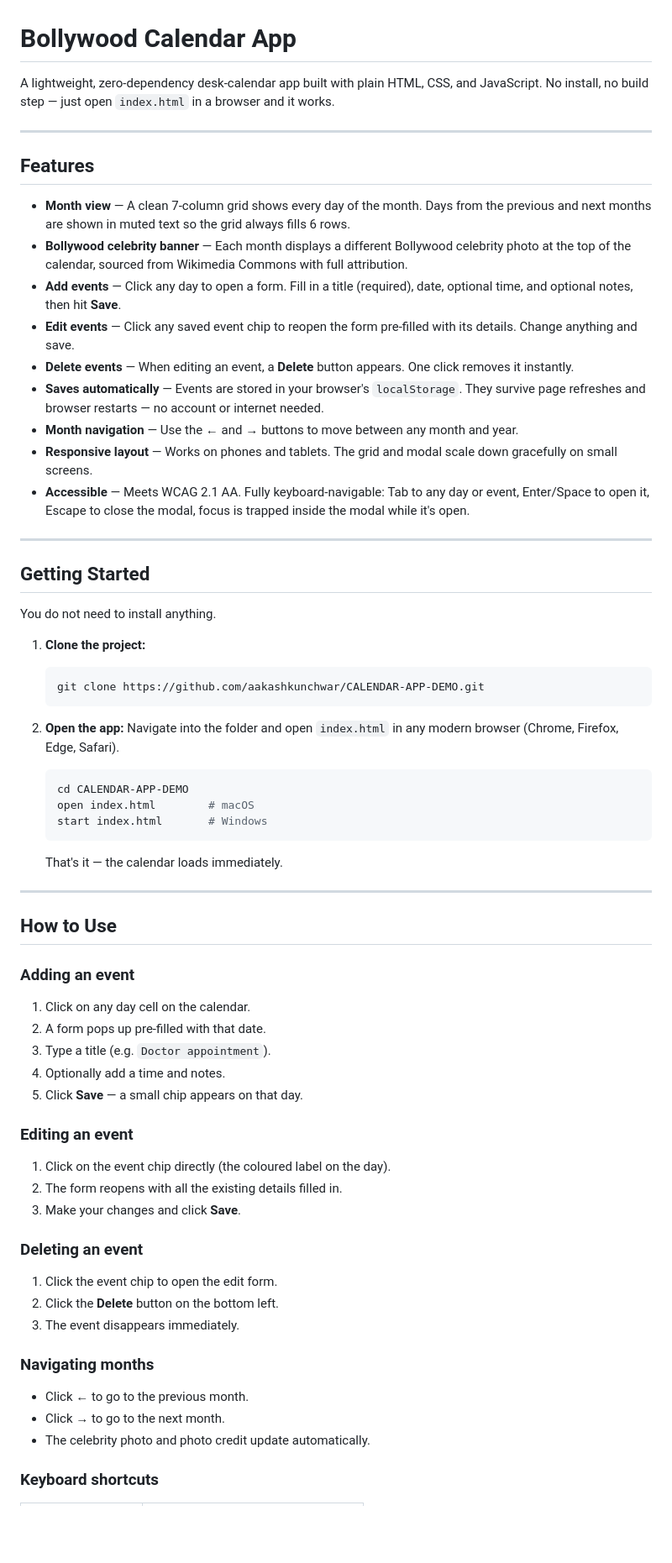
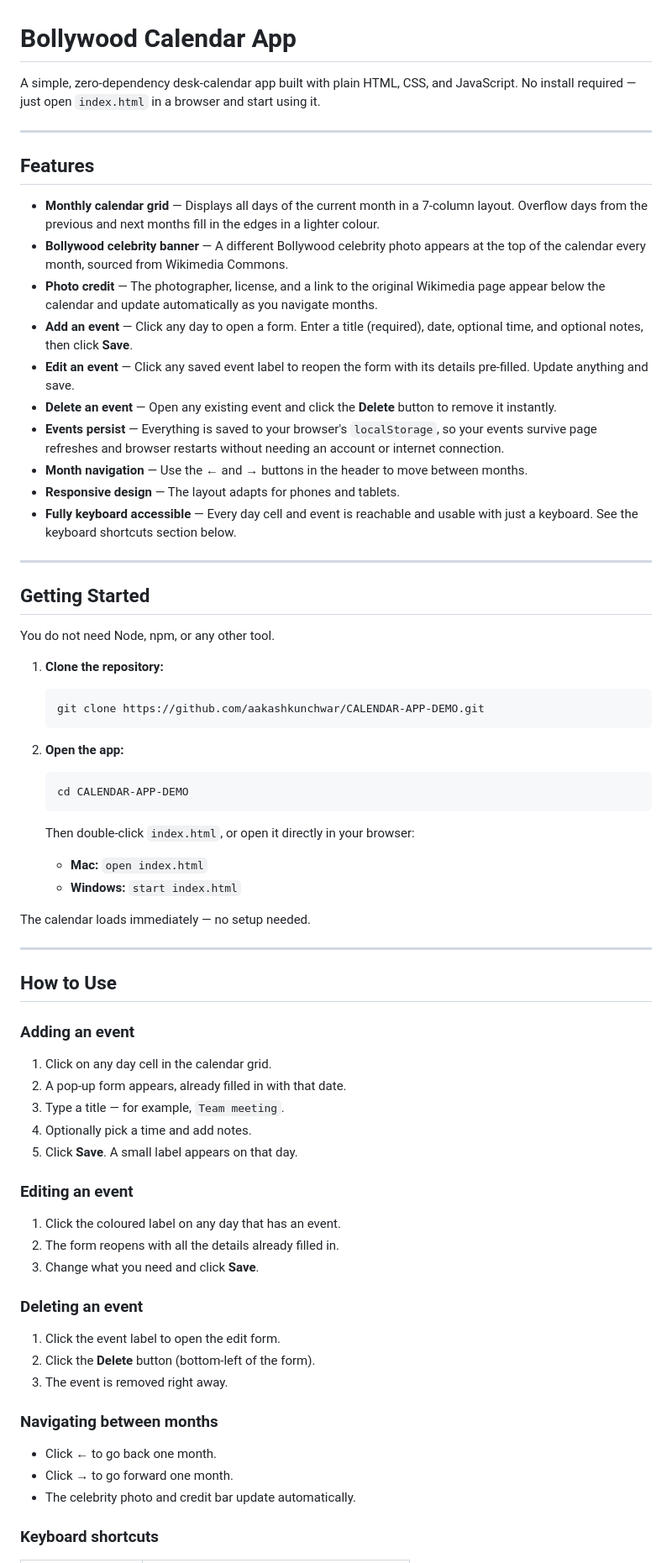
Before and after one commit to aakashkunchwar/CALENDAR-APP-DEMO, a Markdown page: README.md, the part around one of its changes. Shown at 84% size. Rendered like a GitHub page; blank space fills up the shorter version.

Commit message:
Regenerate README via /docs-helper agent
Co-Authored-By: Claude Sonnet 4.6 <noreply@anthropic.com>

````diff
--- a/README.md
+++ b/README.md
@@ -1,67 +1,71 @@
 # Bollywood Calendar App
 
-A lightweight, zero-dependency desk-calendar app built with plain HTML, CSS, and JavaScript. No install, no build step — just open `index.html` in a browser and it works.
+A simple, zero-dependency desk-calendar app built with plain HTML, CSS, and JavaScript. No install required — just open `index.html` in a browser and start using it.
 
 ---
 
 ## Features
 
-- **Month view** — A clean 7-column grid shows every day of the month. Days from the previous and next months are shown in muted text so the grid always fills 6 rows.
-- **Bollywood celebrity banner** — Each month displays a different Bollywood celebrity photo at the top of the calendar, sourced from Wikimedia Commons with full attribution.
-- **Add events** — Click any day to open a form. Fill in a title (required), date, optional time, and optional notes, then hit **Save**.
-- **Edit events** — Click any saved event chip to reopen the form pre-filled with its details. Change anything and save.
-- **Delete events** — When editing an event, a **Delete** button appears. One click removes it instantly.
-- **Saves automatically** — Events are stored in your browser's `localStorage`. They survive page refreshes and browser restarts — no account or internet needed.
-- **Month navigation** — Use the ← and → buttons to move between any month and year.
-- **Responsive layout** — Works on phones and tablets. The grid and modal scale down gracefully on small screens.
-- **Accessible** — Meets WCAG 2.1 AA. Fully keyboard-navigable: Tab to any day or event, Enter/Space to open it, Escape to close the modal, focus is trapped inside the modal while it's open.
+- **Monthly calendar grid** — Displays all days of the current month in a 7-column layout. Overflow days from the previous and next months fill in the edges in a lighter colour.
+- **Bollywood celebrity banner** — A different Bollywood celebrity photo appears at the top of the calendar every month, sourced from Wikimedia Commons.
+- **Photo credit** — The photographer, license, and a link to the original Wikimedia page appear below the calendar and update automatically as you navigate months.
+- **Add an event** — Click any day to open a form. Enter a title (required), date, optional time, and optional notes, then click **Save**.
+- **Edit an event** — Click any saved event label to reopen the form with its details pre-filled. Update anything and save.
+- **Delete an event** — Open any existing event and click the **Delete** button to remove it instantly.
+- **Events persist** — Everything is saved to your browser's `localStorage`, so your events survive page refreshes and browser restarts without needing an account or internet connection.
+- **Month navigation** — Use the **←** and **→** buttons in the header to move between months.
+- **Responsive design** — The layout adapts for phones and tablets.
+- **Fully keyboard accessible** — Every day cell and event is reachable and usable with just a keyboard. See the keyboard shortcuts section below.
 
 ---
 
 ## Getting Started
 
-You do not need to install anything.
+You do not need Node, npm, or any other tool.
 
-1. **Clone the project:**
+1. **Clone the repository:**
+
    ```bash
    git clone https://github.com/aakashkunchwar/CALENDAR-APP-DEMO.git
    ```
 
 2. **Open the app:**
-   Navigate into the folder and open `index.html` in any modern browser (Chrome, Firefox, Edge, Safari).
 
    ```bash
    cd CALENDAR-APP-DEMO
-   open index.html        # macOS
-   start index.html       # Windows
    ```
 
-   That's it — the calendar loads immediately.
+   Then double-click `index.html`, or open it directly in your browser:
+
+   - **Mac:** `open index.html`
+   - **Windows:** `start index.html`
+
+The calendar loads immediately — no setup needed.
 
 ---
 
 ## How to Use
 
 ### Adding an event
-1. Click on any day cell on the calendar.
-2. A form pops up pre-filled with that date.
-3. Type a title (e.g. `Doctor appointment`).
-4. Optionally add a time and notes.
-5. Click **Save** — a small chip appears on that day.
+1. Click on any day cell in the calendar grid.
+2. A pop-up form appears, already filled in with that date.
+3. Type a title — for example, `Team meeting`.
+4. Optionally pick a time and add notes.
+5. Click **Save**. A small label appears on that day.
 
 ### Editing an event
-1. Click on the event chip directly (the coloured label on the day).
-2. The form reopens with all the existing details filled in.
-3. Make your changes and click **Save**.
+1. Click the coloured label on any day that has an event.
+2. The form reopens with all the details already filled in.
+3. Change what you need and click **Save**.
 
 ### Deleting an event
-1. Click the event chip to open the edit form.
-2. Click the **Delete** button on the bottom left.
-3. The event disappears immediately.
+1. Click the event label to open the edit form.
+2. Click the **Delete** button (bottom-left of the form).
+3. The event is removed right away.
 
-### Navigating months
-- Click **←** to go to the previous month.
-- Click **→** to go to the next month.
-- The celebrity photo and photo credit update automatically.
+### Navigating between months
+- Click **←** to go back one month.
+- Click **→** to go forward one month.
+- The celebrity photo and credit bar update automatically.
 
 ### Keyboard shortcuts
````
Also changed, not shown: other parts of README.md (+26 -30 lines).
